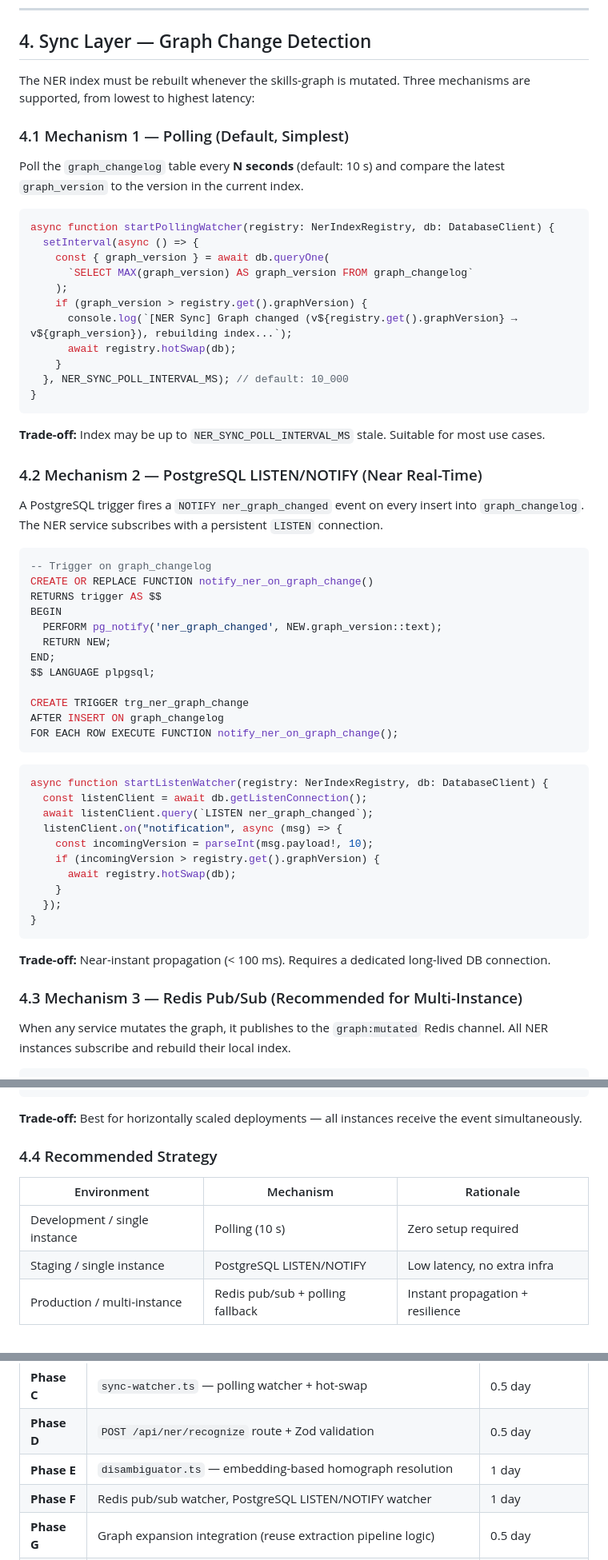
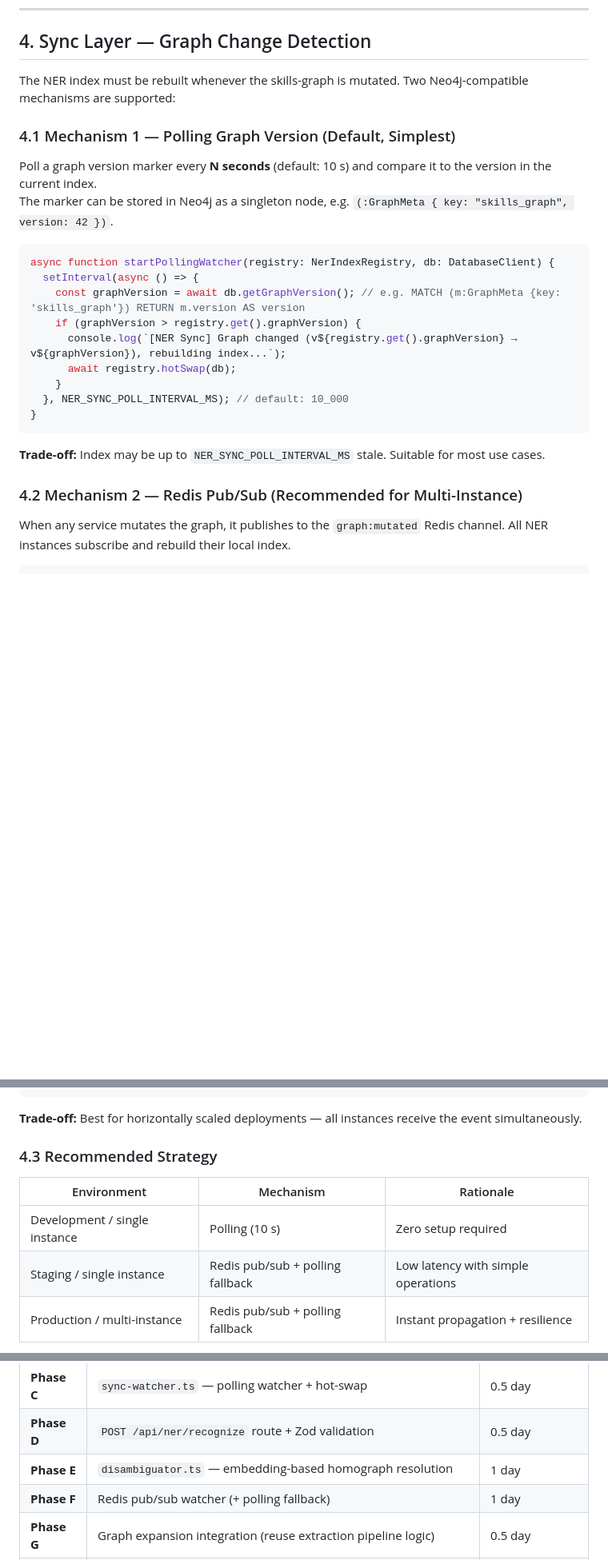
Before and after one commit to duwscan/skills-graph, a Markdown page: ner/OVERVIEW.md, 3 parts joined by grey strips. Shown at 80% size. Drawn GitHub-style; blank space fills up the shorter version.

Commit message:
docs: align NER overview with Neo4j-only backend
Co-authored-by: duwscan <109639466+duwscan@users.noreply.github.com>

````diff
--- a/ner/OVERVIEW.md
+++ b/ner/OVERVIEW.md
@@ -237,20 +235,19 @@ class NerIndexRegistry {
 
 ## 4. Sync Layer — Graph Change Detection
 
-The NER index must be rebuilt whenever the skills-graph is mutated. Three mechanisms are supported, from lowest to highest latency:
+The NER index must be rebuilt whenever the skills-graph is mutated. Two Neo4j-compatible mechanisms are supported:
 
-### 4.1 Mechanism 1 — Polling (Default, Simplest)
+### 4.1 Mechanism 1 — Polling Graph Version (Default, Simplest)
 
-Poll the `graph_changelog` table every **N seconds** (default: 10 s) and compare the latest `graph_version` to the version in the current index.
+Poll a graph version marker every **N seconds** (default: 10 s) and compare it to the version in the current index.
+The marker can be stored in Neo4j as a singleton node, e.g. `(:GraphMeta { key: "skills_graph", version: 42 })`.
 
 ```typescript
 async function startPollingWatcher(registry: NerIndexRegistry, db: DatabaseClient) {
   setInterval(async () => {
-    const { graph_version } = await db.queryOne(
-      `SELECT MAX(graph_version) AS graph_version FROM graph_changelog`
-    );
-    if (graph_version > registry.get().graphVersion) {
-      console.log(`[NER Sync] Graph changed (v${registry.get().graphVersion} → v${graph_version}), rebuilding index...`);
+    const graphVersion = await db.getGraphVersion(); // e.g. MATCH (m:GraphMeta {key: 'skills_graph'}) RETURN m.version AS version
+    if (graphVersion > registry.get().graphVersion) {
+      console.log(`[NER Sync] Graph changed (v${registry.get().graphVersion} → v${graphVersion}), rebuilding index...`);
       await registry.hotSwap(db);
     }
   }, NER_SYNC_POLL_INTERVAL_MS); // default: 10_000
@@ -259,41 +256,7 @@ async function startPollingWatcher(registry: NerIndexRegistry, db: DatabaseClien
 
 **Trade-off:** Index may be up to `NER_SYNC_POLL_INTERVAL_MS` stale. Suitable for most use cases.
 
-### 4.2 Mechanism 2 — PostgreSQL LISTEN/NOTIFY (Near Real-Time)
-
-A PostgreSQL trigger fires a `NOTIFY ner_graph_changed` event on every insert into `graph_changelog`. The NER service subscribes with a persistent `LISTEN` connection.
-
-```sql
--- Trigger on graph_changelog
-CREATE OR REPLACE FUNCTION notify_ner_on_graph_change()
-RETURNS trigger AS $$
-BEGIN
-  PERFORM pg_notify('ner_graph_changed', NEW.graph_version::text);
-  RETURN NEW;
-END;
-$$ LANGUAGE plpgsql;
-
-CREATE TRIGGER trg_ner_graph_change
-AFTER INSERT ON graph_changelog
-FOR EACH ROW EXECUTE FUNCTION notify_ner_on_graph_change();
-```
-
-```typescript
-async function startListenWatcher(registry: NerIndexRegistry, db: DatabaseClient) {
-  const listenClient = await db.getListenConnection();
-  await listenClient.query(`LISTEN ner_graph_changed`);
-  listenClient.on("notification", async (msg) => {
-    const incomingVersion = parseInt(msg.payload!, 10);
-    if (incomingVersion > registry.get().graphVersion) {
-      await registry.hotSwap(db);
-    }
-  });
-}
-```
-
-**Trade-off:** Near-instant propagation (< 100 ms). Requires a dedicated long-lived DB connection.
-
-### 4.3 Mechanism 3 — Redis Pub/Sub (Recommended for Multi-Instance)
+### 4.2 Mechanism 2 — Redis Pub/Sub (Recommended for Multi-Instance)
 
 When any service mutates the graph, it publishes to the `graph:mutated` Redis channel. All NER instances subscribe and rebuild their local index.
 
@@ -314,12 +277,12 @@ sub.on("message", async (channel, message) => {
 
 **Trade-off:** Best for horizontally scaled deployments — all instances receive the event simultaneously.
 
-### 4.4 Recommended Strategy
+### 4.3 Recommended Strategy
 
 | Environment | Mechanism | Rationale |
 |---|---|---|
 | Development / single instance | Polling (10 s) | Zero setup required |
-| Staging / single instance | PostgreSQL LISTEN/NOTIFY | Low latency, no extra infra |
+| Staging / single instance | Redis pub/sub + polling fallback | Low latency with simple operations |
 | Production / multi-instance | Redis pub/sub + polling fallback | Instant propagation + resilience |
 
 ```mermaid
@@ -660,7 +623,7 @@ ab -n 10000 -c 100 -T application/json \
 | **Phase C** | `sync-watcher.ts` — polling watcher + hot-swap | 0.5 day |
 | **Phase D** | `POST /api/ner/recognize` route + Zod validation | 0.5 day |
 | **Phase E** | `disambiguator.ts` — embedding-based homograph resolution | 1 day |
-| **Phase F** | Redis pub/sub watcher, PostgreSQL LISTEN/NOTIFY watcher | 1 day |
+| **Phase F** | Redis pub/sub watcher (+ polling fallback) | 1 day |
 | **Phase G** | Graph expansion integration (reuse extraction pipeline logic) | 0.5 day |
 | **Phase H** | Benchmarking, edge cases, unit tests | 1 day |
 | **Total** | Full NER module | ~6 days |
````
Also changed, not shown: other parts of ner/OVERVIEW.md (+30 -33 lines).
